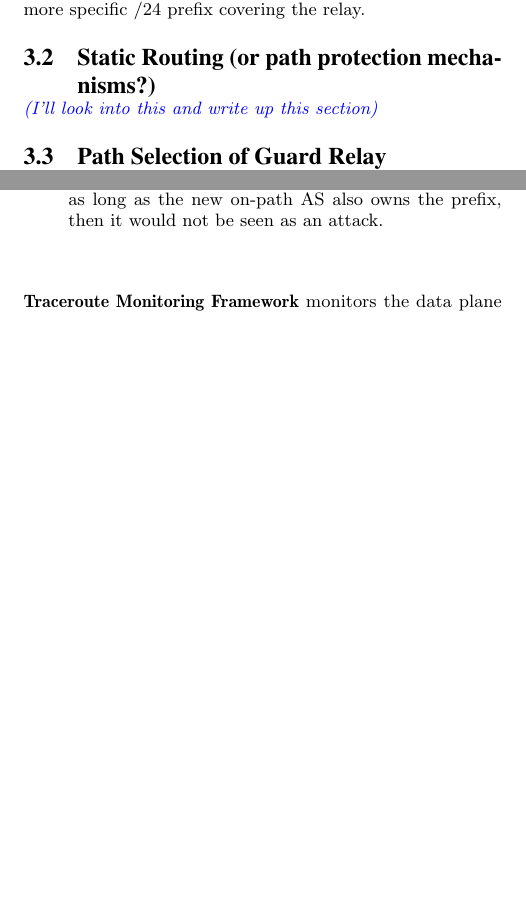
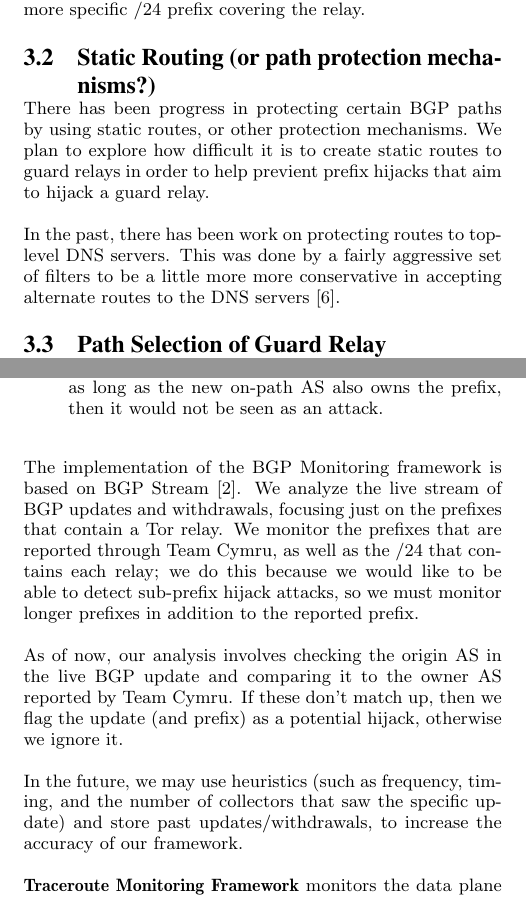
Before and after one commit to ae243/raptor_countermeasures, a LaTeX paper (paper/paper.tex, which reads paper/proactive.tex, paper/reactive.tex): two parts of the columns of pages 2 and 3 of 5, joined at a grey line, cut so that both start at the same text, the shorter picture padded with empty space. Compiled offline with pdfLaTeX; a LaTeX package or settings file that is missing is left out.

Commit message:
updated proactive and reactive approaches

```diff
--- a/paper/proactive.tex
+++ b/paper/proactive.tex
@@ -7,7 +7,10 @@ Sun \emph{et al.} \cite{sun2015raptor} recently found that >90\% of BGP prefixes
 shorter than /24, making them vulnerable to a more-specific BGP prefix attack. Thus, one quick way to make Tor relays more resilient to such active routing attacks is to announce /24 prefix covering Tor relays. In order to make real world impact of this approach, we plan to start a campaign by contacting network operators whose prefixes contain Tor relays, and asking them to announce a more specific /24 prefix covering the relay.
 
 \subsection{Static Routing (or path protection mechanisms?)}
-\annie{I'll look into this and write up this section}
+
+There has been progress in protecting certain BGP paths by using static routes, or other protection mechanisms.  We plan to explore how difficult it is to create static routes to guard relays in order to help previent prefix hijacks that aim to hijack a guard relay.
+
+In the past, there has been work on protecting routes to top-level DNS servers.  This was done by a fairly aggressive set of filters to be a little more more conservative in accepting alternate routes to the DNS servers~\cite{staticroute}.
 
 \subsection{Path Selection of Guard Relay}
 
--- a/paper/reactive.tex
+++ b/paper/reactive.tex
@@ -23,6 +23,12 @@ Each /24 prefix that contains any guard/exit relays will have one entry in the t
 We use Team Cymru to obtain AS ownership of prefixes. Some prefixes are owned by organization with multiple AS numbers, so we take this aspect into consideration and store the AS origins of these prefixes. If we observe any change in AS paths, we will first check if the prefix has multi-AS origins, and if so, as long as the new on-path AS also owns the prefix, then it would not be seen as an attack.
 %-check resilience of relays to prefix hijacking (see AS resilience work)
 \end{itemize}
+
+The implementation of the BGP Monitoring framework is based on BGP Stream~\cite{bgpstream}.  We analyze the live stream of BGP updates and withdrawals, focusing just on the prefixes that contain a Tor relay.  We monitor the prefixes that are reported through Team Cymru, as well as the /24 that contains each relay; we do this because we would like to be able to detect sub-prefix hijack attacks, so we must monitor longer prefixes in addition to the reported prefix.
+
+As of now, our analysis involves checking the origin AS in the live BGP update and comparing it to the owner AS reported by Team Cymru.  If these don't match up, then we flag the update (and prefix) as a potential hijack, otherwise we ignore it.
+
+In the future, we may use heuristics (such as frequency, timing, and the number of collectors that saw the specific update) and store past updates/withdrawals, to increase the accuracy of our framework.
 
 {\bf Traceroute Monitoring Framework} monitors the data plane of internet routing, i.e., how packets travel through the Internet in reality. The traceroute monitoring framework is used as a verification mechanism if the BGP monitoring framework flags certain behavior. There may be many false positives in detecting hijack/interception attacks due to the nature of BGP.  With many false positives, the traceroute monitoring framework will be used often for verification - this raises a question of optimization, which we will also address.
 
```
Also changed, not shown: paper/paper.bib (+10 -0 lines), paper/reactive.tex (2 more changed lines).
